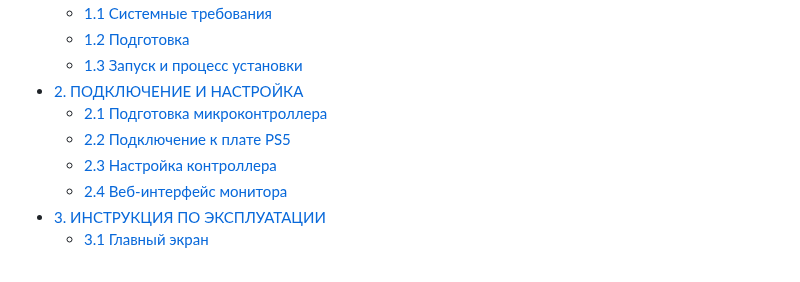
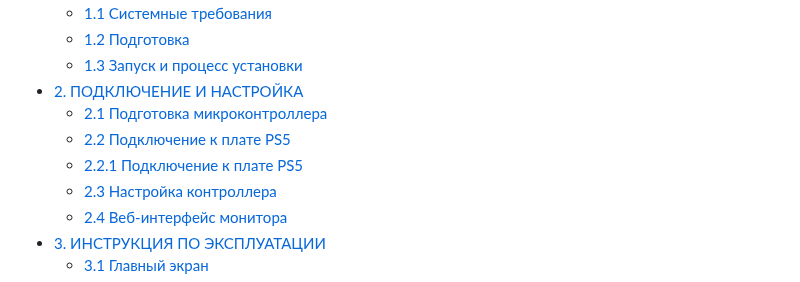
Before and after one commit to Walkaman/PS5-Smart-Cooler-guide, a Markdown page: README.md, the part around one of its changes. Drawn GitHub-style.

```diff
--- a/README.md
+++ b/README.md
@@ -21,6 +21,7 @@
 - [2. ПОДКЛЮЧЕНИЕ И НАСТРОЙКА](#02)
   - [2.1 Подготовка микроконтроллера](#02-01)
   - [2.2 Подключение к плате PS5](#02-02)
+  - [2.2.1 Подключение к плате PS5](#02-02-01)
   - [2.3 Настройка контроллера](#02-03)
   - [2.4 Веб-интерфейс монитора](#02-04)
 - [3. ИНСТРУКЦИЯ ПО ЭКСПЛУАТАЦИИ](#03)
```
Also changed, not shown: other parts of README.md (+6 -6 lines).
